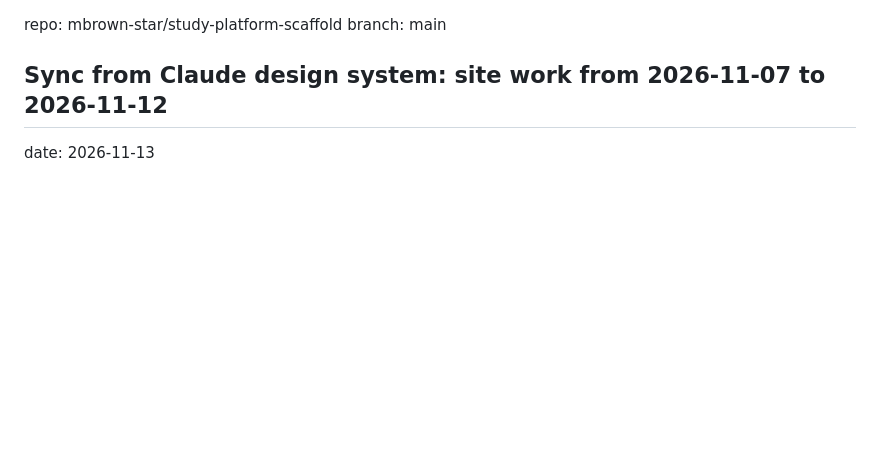
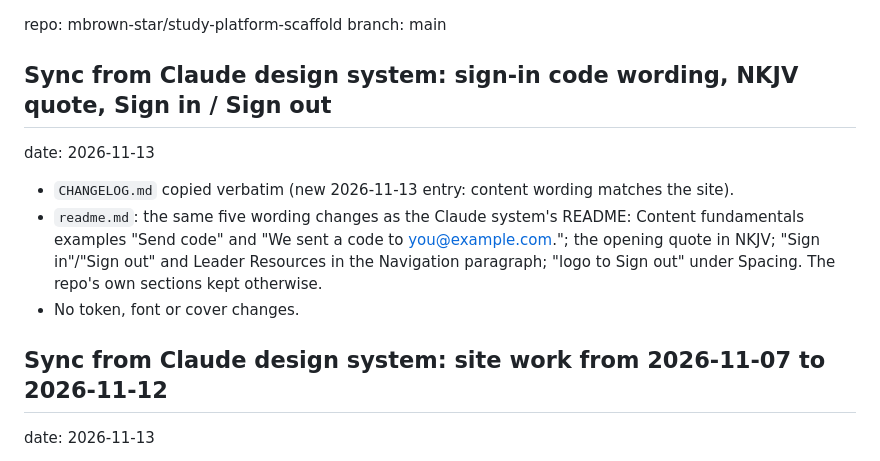
Before and after one commit to mbrown-star/soul-dust-revival-design-system, a Markdown page: github.md, the part around the change. Rendered like a GitHub page; blank space fills up the shorter version.

```diff
--- a/github.md
+++ b/github.md
@@ -1,5 +1,11 @@
 repo: mbrown-star/study-platform-scaffold
 branch: main
+## Sync from Claude design system: sign-in code wording, NKJV quote, Sign in / Sign out
+date: 2026-11-13
+- `CHANGELOG.md` copied verbatim (new 2026-11-13 entry: content wording matches the site).
+- `readme.md`: the same five wording changes as the Claude system's README: Content fundamentals examples "Send code" and "We sent a code to you@example.com."; the opening quote in NKJV; "Sign in"/"Sign out" and Leader Resources in the Navigation paragraph; "logo to Sign out" under Spacing. The repo's own sections kept otherwise.
+- No token, font or cover changes.
+
 ## Sync from Claude design system: site work from 2026-11-07 to 2026-11-12
 date: 2026-11-13
 - `CHANGELOG.md` copied verbatim (2026-11-13 entry: Storefront, Account, StudyApp and AdminConsole brought current; new StudyReader, DevotionalReader, Journey and SiteNav; PurchaseOptions copy corrected).
```
Also changed, not shown: CHANGELOG.md (+5 -0 lines), readme.md (+5 -5 lines).
